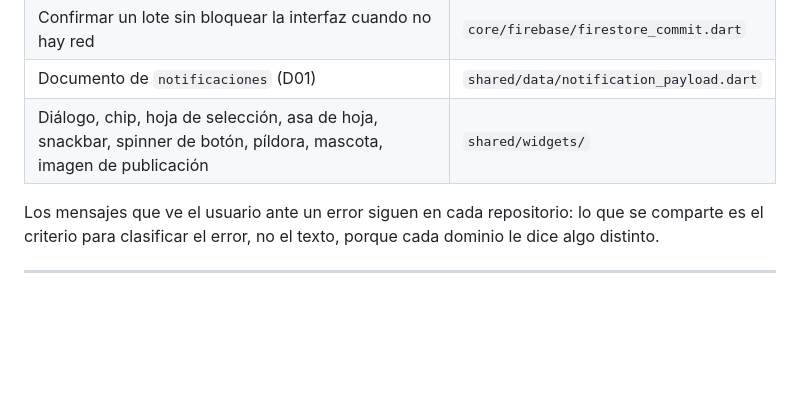
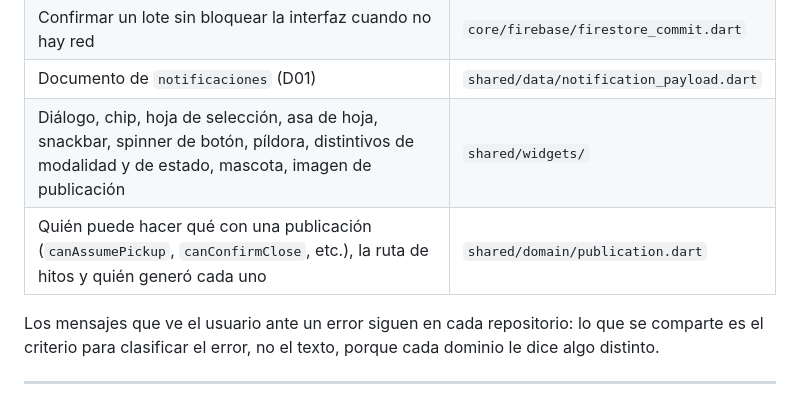
Before and after one commit to HamGarT/rehomeitApp, a Markdown page: docs/decisiones-tecnicas.md, the part around the change. GitHub-like rendering; blank space fills up the shorter version.

Commit message:
Record the shared badges and publication predicates in D10

```diff
--- a/docs/decisiones-tecnicas.md
+++ b/docs/decisiones-tecnicas.md
@@ -133,7 +133,8 @@ Lo ya promovido, para no reescribirlo en una feature nueva:
 | Saber si un `FirebaseException` es "sin conexión" o "sin permiso" | `core/firebase/firebase_errors.dart` |
 | Confirmar un lote sin bloquear la interfaz cuando no hay red | `core/firebase/firestore_commit.dart` |
 | Documento de `notificaciones` (D01) | `shared/data/notification_payload.dart` |
-| Diálogo, chip, hoja de selección, asa de hoja, snackbar, spinner de botón, píldora, mascota, imagen de publicación | `shared/widgets/` |
+| Diálogo, chip, hoja de selección, asa de hoja, snackbar, spinner de botón, píldora, distintivos de modalidad y de estado, mascota, imagen de publicación | `shared/widgets/` |
+| Quién puede hacer qué con una publicación (`canAssumePickup`, `canConfirmClose`, etc.), la ruta de hitos y quién generó cada uno | `shared/domain/publication.dart` |
 
 Los mensajes que ve el usuario ante un error siguen en cada repositorio: lo que se comparte es el criterio para clasificar el error, no el texto, porque cada dominio le dice algo distinto.
 
```
